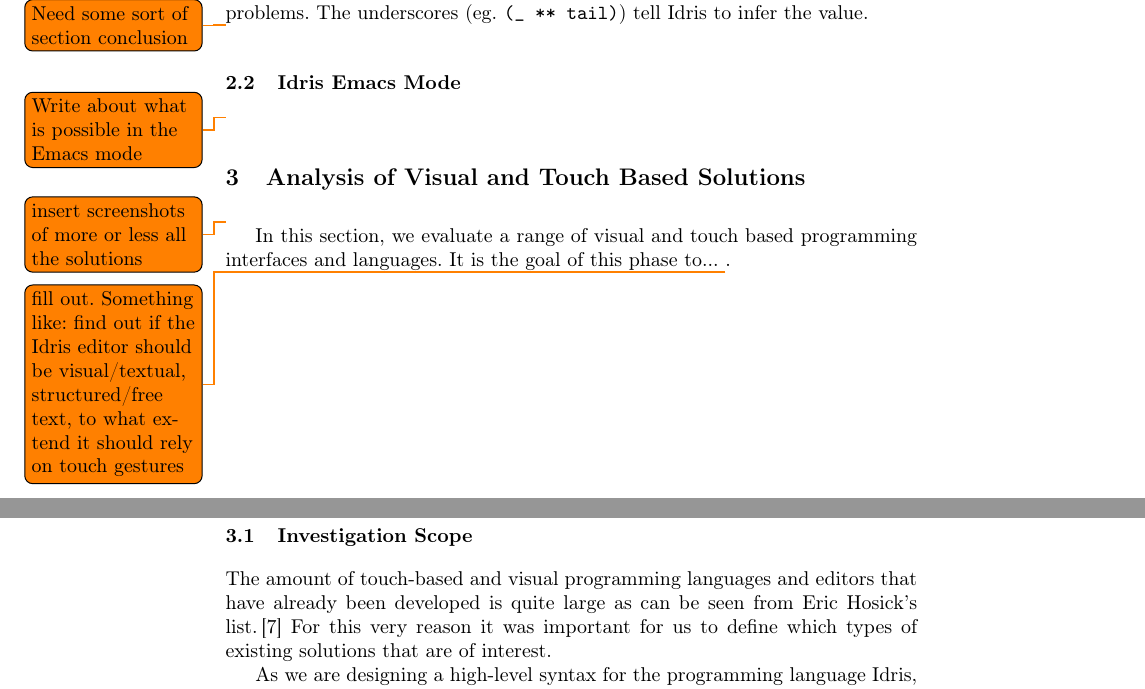
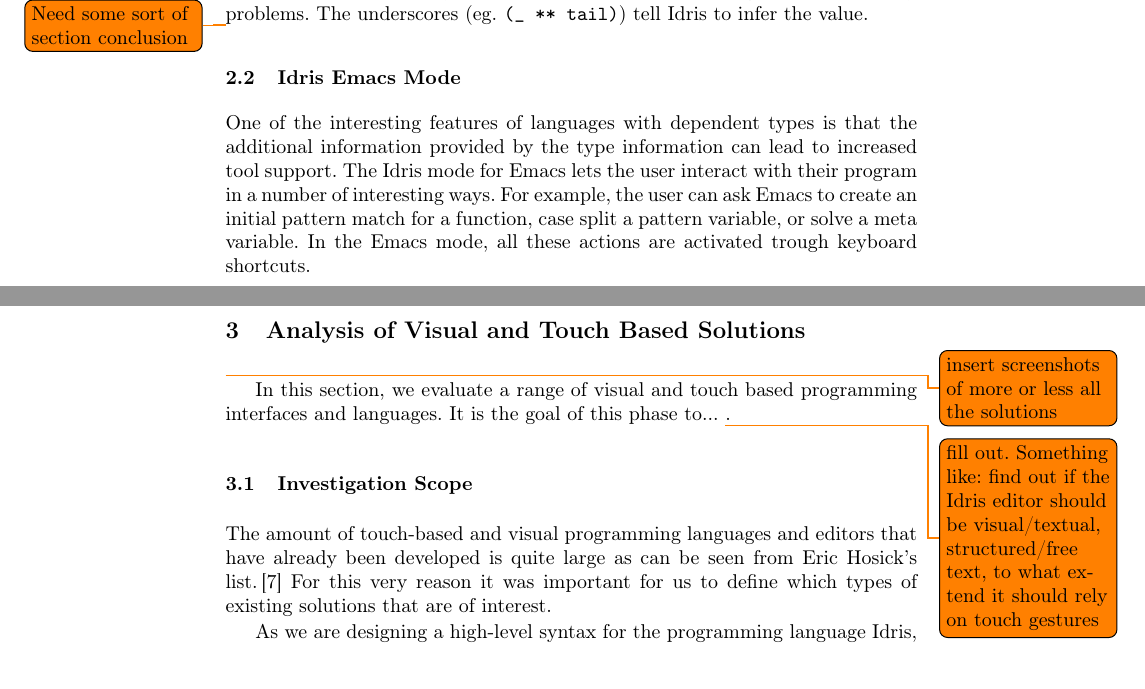
Before and after one commit to nicolaidahl/TouchBasedIdris, a LaTeX thesis (Documents/Report/Touch Based Idris.tex, which reads Documents/Report/sections/02.Background.tex): two parts of pages 4 and 5 of 39, joined at a grey line, cut so that both start at the same text, the shorter picture padded with empty space. Compiled offline with pdfLaTeX.

Commit message:
Added section on the Idris Emacs mode.

```diff
--- a/Documents/Report/sections/02.Background.tex
+++ b/Documents/Report/sections/02.Background.tex
@@ -68,8 +68,10 @@
 
 The \texttt{filter} function uses two constructs that we have not seen so far, dependent pairs and the with rule. Dependent pairs let us specify a type that is dependent on another value. In \texttt{filter}, we do not know beforehand what length the resulting vector will have, so instead we return a dependent pair, where the first element is the length, and the second element is a \texttt{Vect} of that length. Not knowing the length is also a problem in the cons case of \texttt{filter}. If the head of the \texttt{Vect} passes the predicate \texttt{p}, we want to cons the tail of the \texttt{Vect} onto the head. But since we do not know what the length of \texttt{filter p xs} is beforehand (as it depends on how many elements passes the predicate \texttt{p}), we cannot construct the type for the resulting vector. But by using the \texttt{with} keyword, we can pattern match on the result of \texttt{filter p xs}. We know the length of \texttt{tail}, since we have filtered it already, so we can construct the resulting \texttt{Vect} without any problems. The underscores (eg. \texttt{(\_ ** tail)}) tell Idris to infer the value.
 
-
 \todo{Need some sort of section conclusion}
 
 \subsection{Idris Emacs Mode}
-\todo{Write about what is possible in the Emacs mode}
+One of the interesting features of languages with dependent types is that the additional information provided by the type information can lead to increased tool support.
+The Idris mode for Emacs lets the user interact with their program in a number of interesting ways.
+For example, the user can ask Emacs to create an initial pattern match for a function, case split a pattern variable, or solve a meta variable.
+In the Emacs mode, all these actions are activated trough keyboard shortcuts.
```
